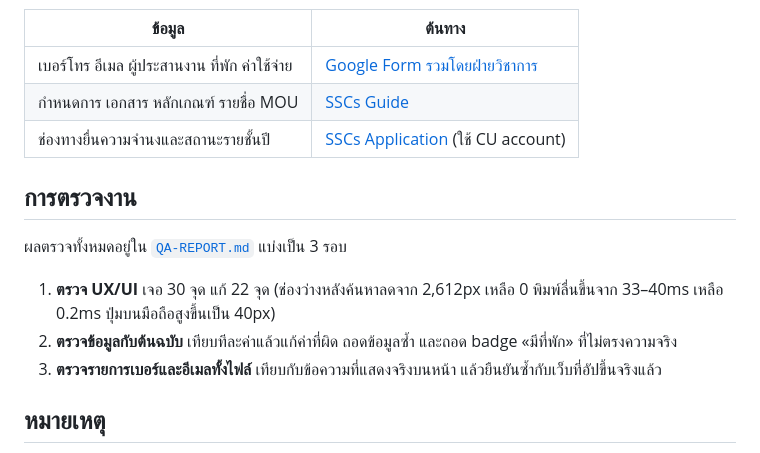
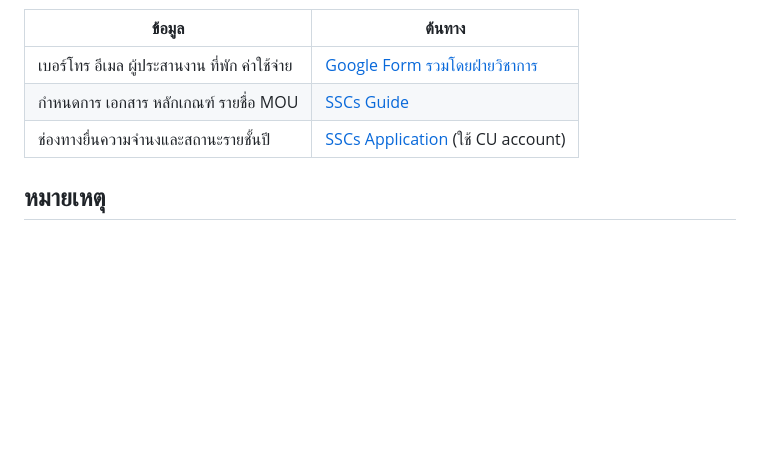
Before and after one commit to Plub-Supanut/elective-guide, a Markdown page: README.md, the part around the change. Rendered like a GitHub page; blank space fills up the shorter version.

Commit message:
docs: ลบหัวข้อ «การตรวจงาน» ออกจาก README

```diff
--- a/README.md
+++ b/README.md
@@ -135,14 +135,6 @@ GitHub Action รันทุกวันจันทร์ 08:00 น. เวล
 | กำหนดการ เอกสาร หลักเกณฑ์ รายชื่อ MOU | [SSCs Guide](https://sites.google.com/chula.md/ssc/outside) |
 | ช่องทางยื่นความจำนงและสถานะรายชั้นปี | [SSCs Application](https://portal.md.chula.ac.th/SSCsapplication) (ใช้ CU account) |
 
-## การตรวจงาน
-
-ผลตรวจทั้งหมดอยู่ใน [`QA-REPORT.md`](QA-REPORT.md) แบ่งเป็น 3 รอบ
-
-1. **ตรวจ UX/UI** เจอ 30 จุด แก้ 22 จุด (ช่องว่างหลังค้นหาลดจาก 2,612px เหลือ 0 พิมพ์ลื่นขึ้นจาก 33–40ms เหลือ 0.2ms ปุ่มบนมือถือสูงขึ้นเป็น 40px)
-2. **ตรวจข้อมูลกับต้นฉบับ** เทียบทีละค่าแล้วแก้ค่าที่ผิด ถอดข้อมูลซ้ำ และถอด badge «มีที่พัก» ที่ไม่ตรงความจริง
-3. **ตรวจรายการเบอร์และอีเมลทั้งไฟล์** เทียบกับข้อความที่แสดงจริงบนหน้า แล้วยืนยันซ้ำกับเว็บที่อัปขึ้นจริงแล้ว
-
 ## หมายเหตุ
 
 ข้อมูลในเว็บมาจากปีการศึกษา 2565–2567 ถ้าจะไปจริงควรเช็คกับสถาบันอีกครั้ง
```
